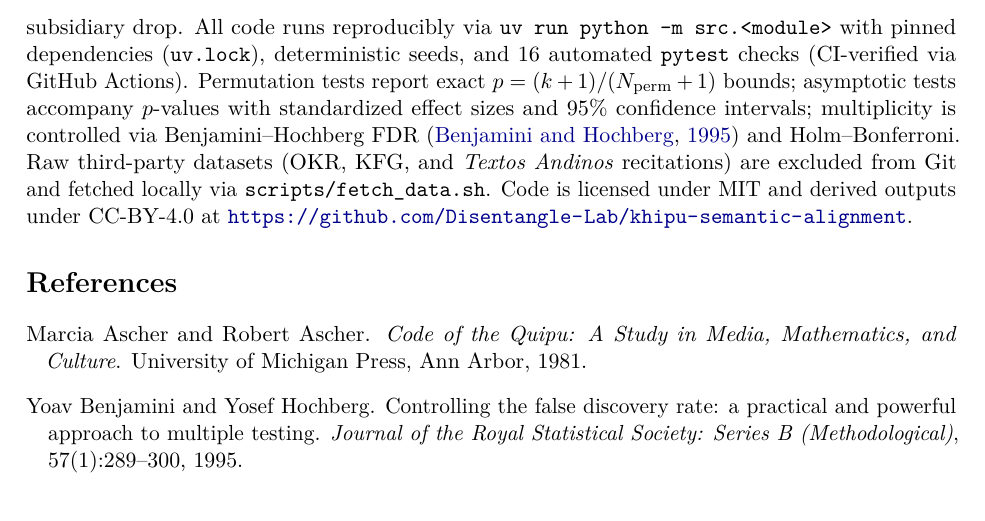
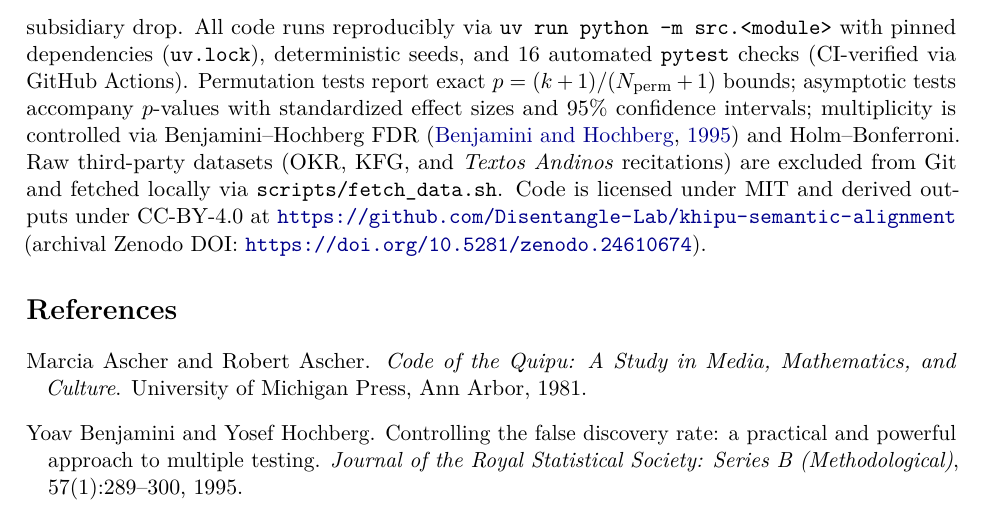
Before and after one commit to Disentangle-Lab/khipu-semantic-alignment, a LaTeX paper (paper/main.tex): part of page 7 of 8, cut so that both start at the same text. Compiled offline with pdfLaTeX.

Commit message:
Add Zenodo concept DOI (10.5281/zenodo.24610674) and CI/DOI badges to CITATION.cff, README.md, and paper/main.tex

```diff
--- a/paper/main.tex
+++ b/paper/main.tex
@@ -16,7 +16,7 @@
 \title{\textbf{Pre-Registered Archive Invariance, Candidate Subsidiary Regularities, and Putative Split-Ledger Links in Inka Khipus}}
 
 \author{
-  Maria Contreras\thanks{Disentangle Lab. ORCID: \url{https://orcid.org/0009-0003-0749-4971}. Correspondence: \texttt{[contact email]}. Code, pre-registration protocol, deviation log, and derived datasets: \url{https://github.com/Disentangle-Lab/khipu-semantic-alignment}.}
+  Maria Contreras\thanks{Disentangle Lab. ORCID: \url{https://orcid.org/0009-0003-0749-4971}. Correspondence: \texttt{[contact email]}. Code, pre-registration protocol, deviation log, and derived datasets: \url{https://github.com/Disentangle-Lab/khipu-semantic-alignment} (Zenodo DOI: \url{https://doi.org/10.5281/zenodo.24610674}).}
 }
 
 \date{Preprint draft --- \today}
@@ -163,7 +163,7 @@ Our combined confirmatory and exploratory evidence motivates a concrete working
 
 \section{Methods}
 
-Cord, knot, color, and provenance tables were extracted from OKR v2.1.0 (\texttt{khipu.db}; \citealt{okr2025v210}) and verified against $651$ individual KFG Excel workbooks (\texttt{KFG\_DB\_Excel/*.xlsx}; \citealt{khosla2024kfg}), avoiding KFG's \texttt{khipu\_summary.csv} due to its $2{,}313$-subsidiary drop. All code runs reproducibly via \texttt{uv run python -m src.<module>} with pinned dependencies (\texttt{uv.lock}), deterministic seeds, and $16$ automated \texttt{pytest} checks (CI-verified via GitHub Actions). Permutation tests report exact $p = (k+1)/(N_{\mathrm{perm}}+1)$ bounds; asymptotic tests accompany $p$-values with standardized effect sizes and $95\%$ confidence intervals; multiplicity is controlled via Benjamini--Hochberg FDR \citep{benjamini1995controlling} and Holm--Bonferroni. Raw third-party datasets (OKR, KFG, and \emph{Textos Andinos} recitations) are excluded from Git and fetched locally via \texttt{scripts/fetch\_data.sh}. Code is licensed under MIT and derived outputs under CC-BY-4.0 at \url{https://github.com/Disentangle-Lab/khipu-semantic-alignment}.
+Cord, knot, color, and provenance tables were extracted from OKR v2.1.0 (\texttt{khipu.db}; \citealt{okr2025v210}) and verified against $651$ individual KFG Excel workbooks (\texttt{KFG\_DB\_Excel/*.xlsx}; \citealt{khosla2024kfg}), avoiding KFG's \texttt{khipu\_summary.csv} due to its $2{,}313$-subsidiary drop. All code runs reproducibly via \texttt{uv run python -m src.<module>} with pinned dependencies (\texttt{uv.lock}), deterministic seeds, and $16$ automated \texttt{pytest} checks (CI-verified via GitHub Actions). Permutation tests report exact $p = (k+1)/(N_{\mathrm{perm}}+1)$ bounds; asymptotic tests accompany $p$-values with standardized effect sizes and $95\%$ confidence intervals; multiplicity is controlled via Benjamini--Hochberg FDR \citep{benjamini1995controlling} and Holm--Bonferroni. Raw third-party datasets (OKR, KFG, and \emph{Textos Andinos} recitations) are excluded from Git and fetched locally via \texttt{scripts/fetch\_data.sh}. Code is licensed under MIT and derived outputs under CC-BY-4.0 at \url{https://github.com/Disentangle-Lab/khipu-semantic-alignment} (archival Zenodo DOI: \url{https://doi.org/10.5281/zenodo.24610674}).
 
 \bibliographystyle{plainnat}
 \bibliography{references}
```
Also changed, not shown: README.md, 1 other file.
